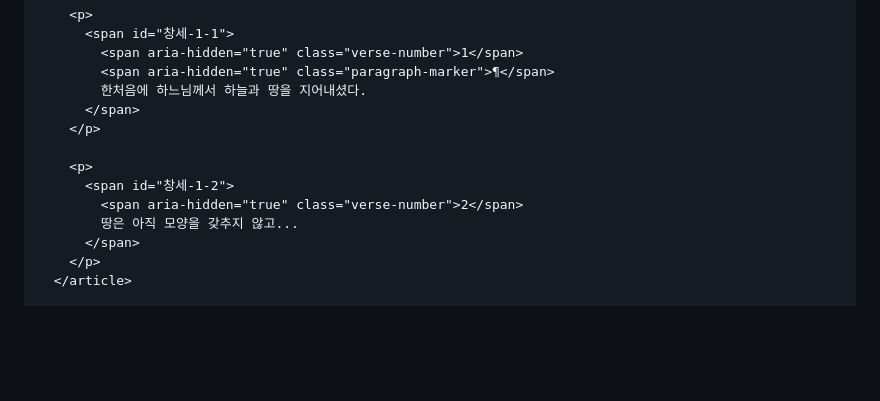
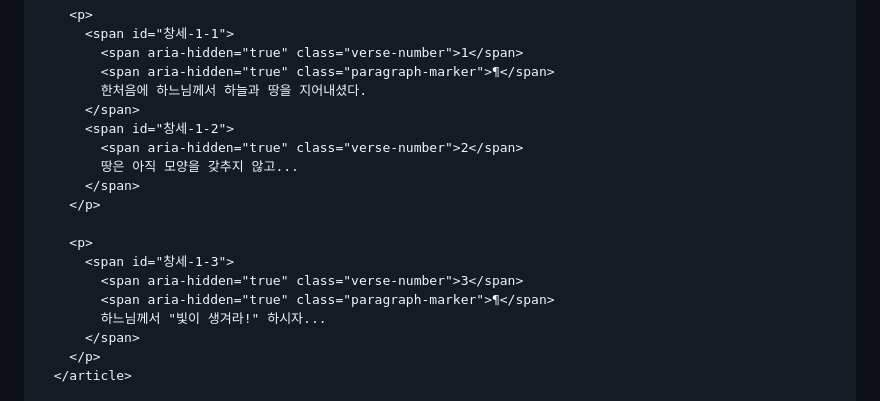
Before and after one commit to joshua-in-boots/common-bible, a Markdown page: README.md, the part around the change. Rendered like a GitHub page; blank space fills up the shorter version.

Commit message:
HTML 예시에서 단락 구분 규칙 적용 개선
- README.md의 HTML 출력 예시를 단락 구분 규칙에 맞게 수정
- ¶ 기호가 있는 절만 새 단락으로 시작하도록 HTML 구조 수정
- 단락 구분이 없는 절은 같은 <p> 태그 내에 유지되도록 변경
- 이를 통해 문서상의 요구사항과 실제 HTML 출력 예시가 일치하도록 개선

```diff
--- a/README.md
+++ b/README.md
@@ -202,12 +202,17 @@ python -m pytest --cov=src tests/
         <span aria-hidden="true" class="paragraph-marker">¶</span>
         한처음에 하느님께서 하늘과 땅을 지어내셨다.
       </span>
+      <span id="창세-1-2">
+        <span aria-hidden="true" class="verse-number">2</span>
+        땅은 아직 모양을 갖추지 않고...
+      </span>
     </p>
 
     <p>
-      <span id="창세-1-2">
-        <span aria-hidden="true" class="verse-number">2</span>
-        땅은 아직 모양을 갖추지 않고...
+      <span id="창세-1-3">
+        <span aria-hidden="true" class="verse-number">3</span>
+        <span aria-hidden="true" class="paragraph-marker">¶</span>
+        하느님께서 "빛이 생겨라!" 하시자...
       </span>
     </p>
   </article>
```
